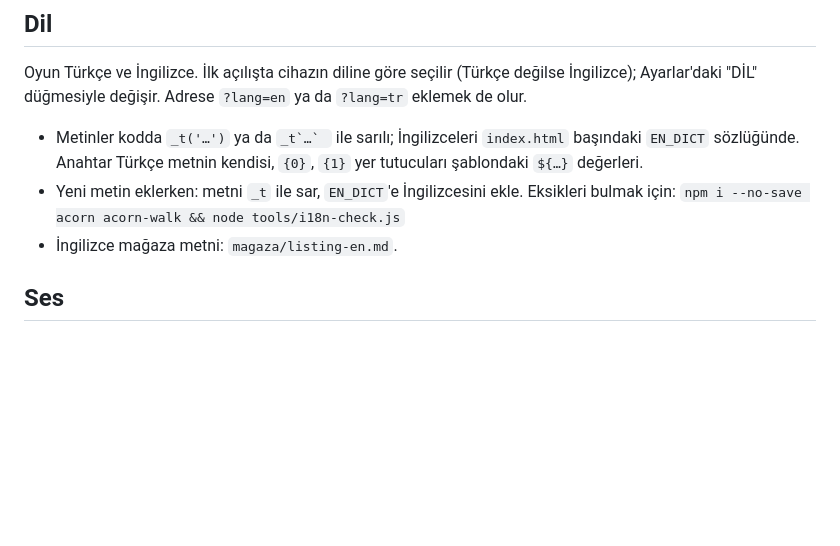
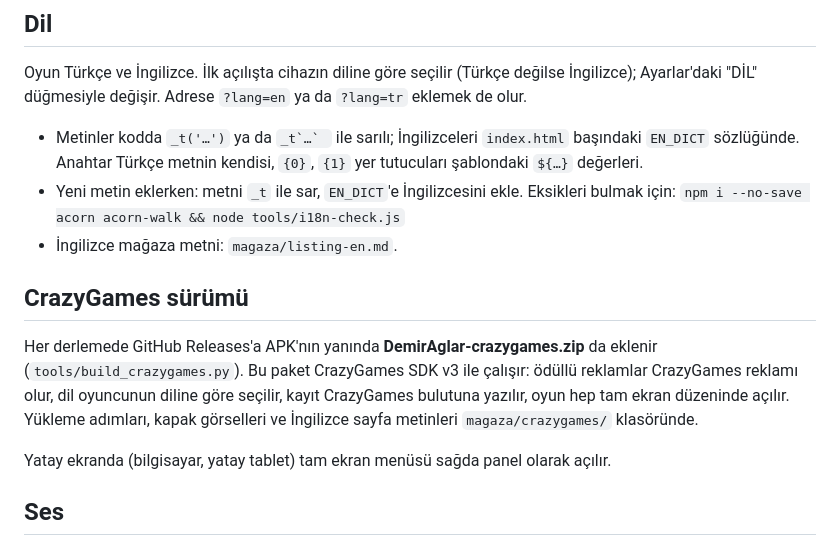
Before and after one commit to Ytcaydin/demir-aglar, a Markdown page: BENİOKU.md, the part around the change. Drawn GitHub-style; blank space fills up the shorter version.

Commit message:
BENİOKU: CrazyGames sürümü
Co-Authored-By: Claude Opus 5.5 <noreply@anthropic.com>
Claude-Session: https://claude.ai/code/session_01LZgyBMgfDLtvSFzgt8b9tz

```diff
--- a/BENİOKU.md
+++ b/BENİOKU.md
@@ -25,6 +25,12 @@ Oyun Türkçe ve İngilizce. İlk açılışta cihazın diline göre seçilir (T
 - Metinler kodda `_t('…')` ya da ``_t`…` `` ile sarılı; İngilizceleri `index.html` başındaki `EN_DICT` sözlüğünde. Anahtar Türkçe metnin kendisi, `{0}`, `{1}` yer tutucuları şablondaki `${…}` değerleri.
 - Yeni metin eklerken: metni `_t` ile sar, `EN_DICT`'e İngilizcesini ekle. Eksikleri bulmak için: `npm i --no-save acorn acorn-walk && node tools/i18n-check.js`
 - İngilizce mağaza metni: `magaza/listing-en.md`.
+
+## CrazyGames sürümü
+
+Her derlemede GitHub Releases'a APK'nın yanında **DemirAglar-crazygames.zip** da eklenir (`tools/build_crazygames.py`). Bu paket CrazyGames SDK v3 ile çalışır: ödüllü reklamlar CrazyGames reklamı olur, dil oyuncunun diline göre seçilir, kayıt CrazyGames bulutuna yazılır, oyun hep tam ekran düzeninde açılır. Yükleme adımları, kapak görselleri ve İngilizce sayfa metinleri `magaza/crazygames/` klasöründe.
+
+Yatay ekranda (bilgisayar, yatay tablet) tam ekran menüsü sağda panel olarak açılır.
 
 ## Ses
 
```
